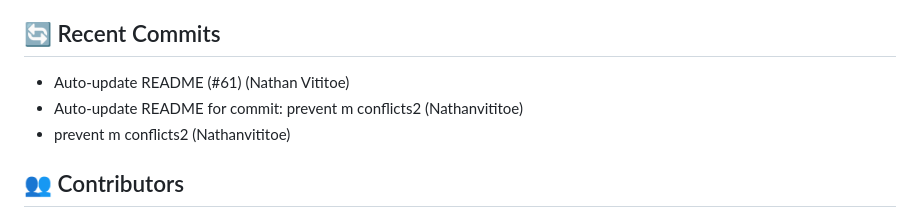
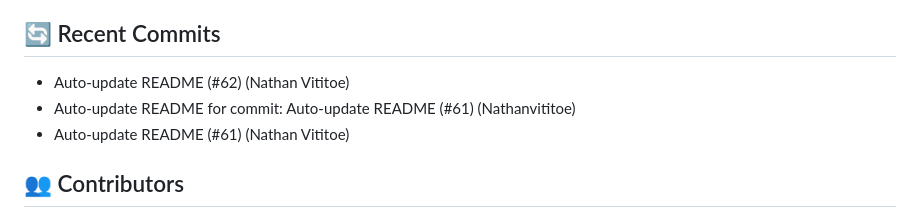
Before and after one commit to ThatCashflowLife/that-cashflow-life, a Markdown page: README.md, the part around one of its changes. GitHub-like rendering.

Commit message:
Auto-update README for commit: Auto-update README (#62)

```diff
--- a/README.md
+++ b/README.md
@@ -85,9 +85,9 @@ Ensure you have the following installed:
 - **typescript**: ^5.7.3
 
 ## 🔄 Recent Commits
+- Auto-update README (#62) (Nathan Vititoe)
+- Auto-update README for commit: Auto-update README (#61) (Nathanvititoe)
 - Auto-update README (#61) (Nathan Vititoe)
-- Auto-update README for commit: prevent m conflicts2 (Nathanvititoe)
-- prevent m conflicts2 (Nathanvititoe)
 
 ## 👥 Contributors
 - [@Nathanvititoe](https://github.com/Nathanvititoe) (⭐ 150 commits)
```
Also changed, not shown: other parts of README.md (+1 -1 lines).
